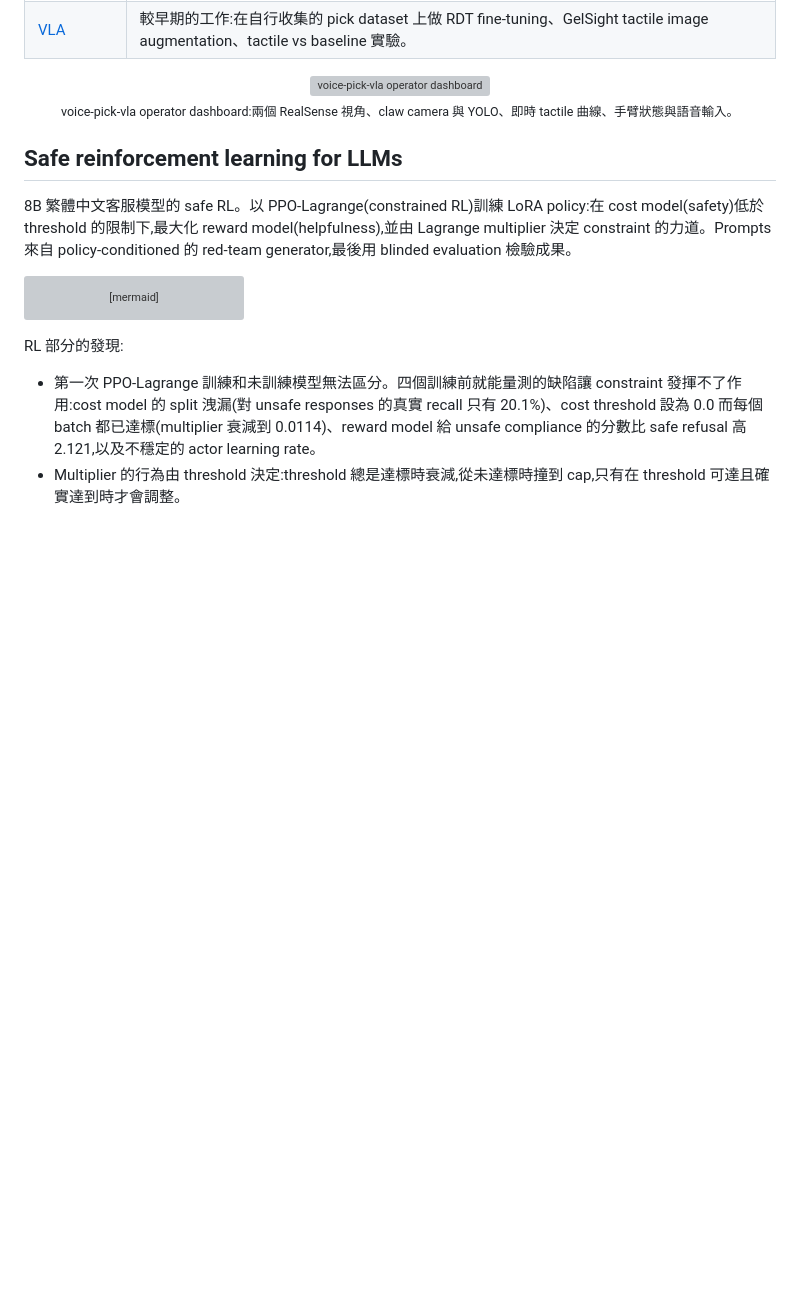
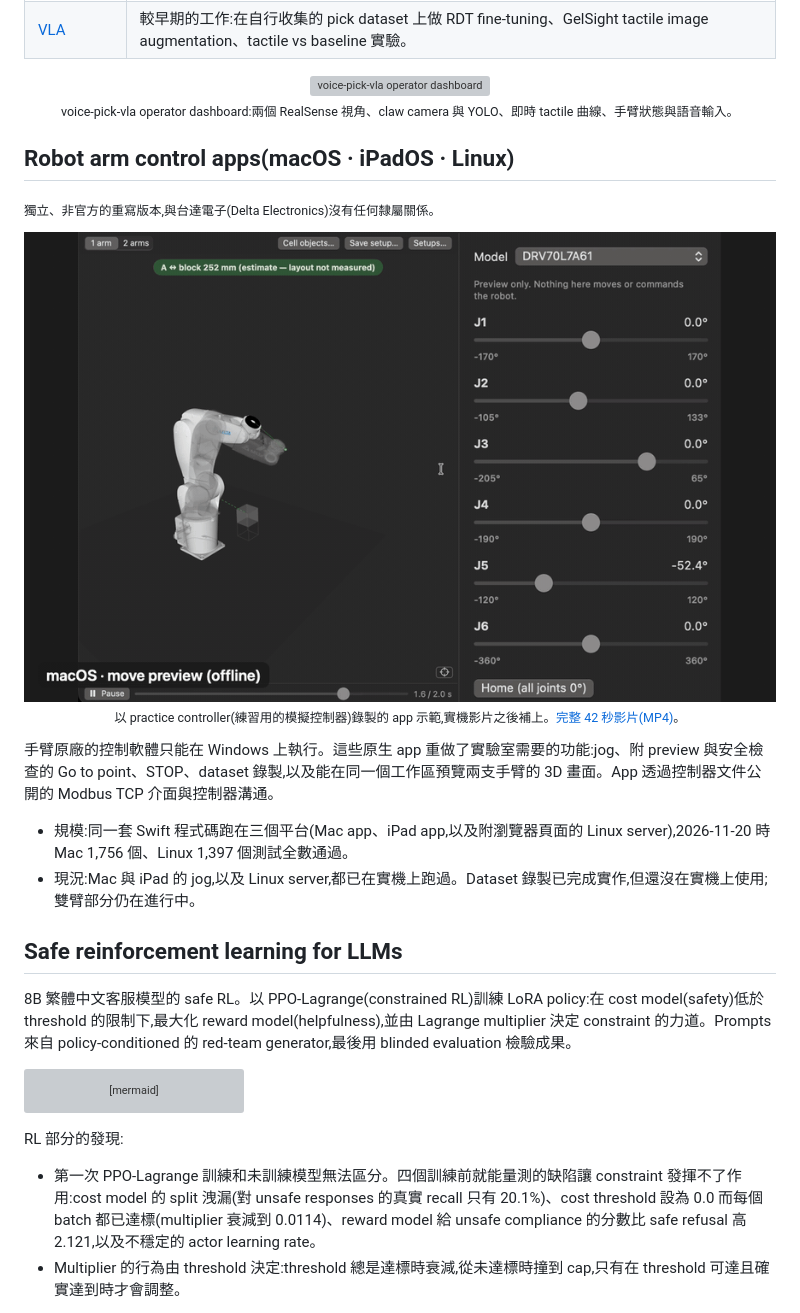
Before and after one commit to bubbleee030/bubbleee030, a Markdown page: README.zh-TW.md, the part around the change. Drawn GitHub-style; pictures changed too: assets/arm-apps-demo.gif (added); blank space fills up the shorter version; grey boxes are pictures that could not be loaded.

Commit message:
Add robot arm control apps section with app demo video

```diff
--- a/README.zh-TW.md
+++ b/README.zh-TW.md
@@ -35,6 +35,20 @@ VLA 部分的發現與實作:
   <img src="https://raw.githubusercontent.com/bubbleee030/voice-pick-vla/main/docs/images/ui_dashboard.png" alt="voice-pick-vla operator dashboard" width="100%">
   <br><sub>voice-pick-vla operator dashboard:兩個 RealSense 視角、claw camera 與 YOLO、即時 tactile 曲線、手臂狀態與語音輸入。</sub>
 </p>
+
+## Robot arm control apps(macOS · iPadOS · Linux)
+
+<sub>獨立、非官方的重寫版本,與台達電子(Delta Electronics)沒有任何隸屬關係。</sub>
+
+<p align="center">
+  <a href="assets/arm-apps-demo.mp4"><img src="assets/arm-apps-demo.gif" alt="手臂控制 app:macOS 上的移動 preview、iPadOS 上的 jog、Linux server 瀏覽器頁面的 Go to point,以及 macOS 上的雙臂 preview" width="100%"></a>
+  <br><sub>以 practice controller(練習用的模擬控制器)錄製的 app 示範,實機影片之後補上。<a href="assets/arm-apps-demo.mp4">完整 42 秒影片(MP4)</a>。</sub>
+</p>
+
+手臂原廠的控制軟體只能在 Windows 上執行。這些原生 app 重做了實驗室需要的功能:jog、附 preview 與安全檢查的 Go to point、STOP、dataset 錄製,以及能在同一個工作區預覽兩支手臂的 3D 畫面。App 透過控制器文件公開的 Modbus TCP 介面與控制器溝通。
+
+- 規模:同一套 Swift 程式碼跑在三個平台(Mac app、iPad app,以及附瀏覽器頁面的 Linux server),2026-11-20 時 Mac 1,756 個、Linux 1,397 個測試全數通過。
+- 現況:Mac 與 iPad 的 jog,以及 Linux server,都已在實機上跑過。Dataset 錄製已完成實作,但還沒在實機上使用;雙臂部分仍在進行中。
 
 ## Safe reinforcement learning for LLMs
 
```
Also changed, not shown: README.md (+18 -0 lines), 1 other file.
